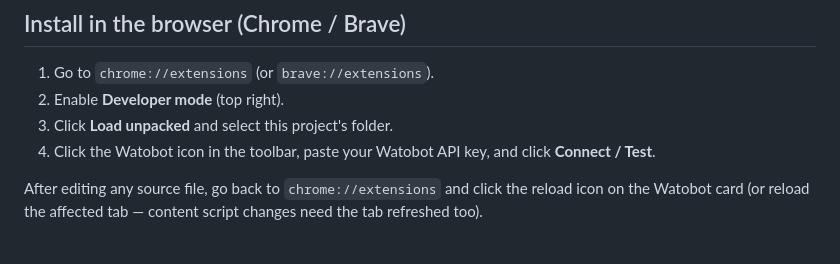
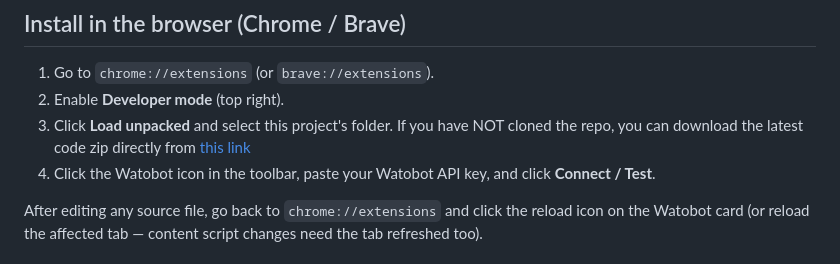
Before and after one commit to pocha/watobot-extension, a Markdown page: README.md, the part around the change. Rendered like a GitHub page.

Commit message:
added download the project zip link in README

```diff
--- a/README.md
+++ b/README.md
@@ -41,7 +41,7 @@ page and lets you send WhatsApp messages to them through
 
 1. Go to `chrome://extensions` (or `brave://extensions`).
 2. Enable **Developer mode** (top right).
-3. Click **Load unpacked** and select this project's folder.
+3. Click **Load unpacked** and select this project's folder. If you have NOT cloned the repo, you can download the latest code zip directly from [this link](https://github.com/pocha/watobot-extension/archive/refs/heads/main.zip)
 4. Click the Watobot icon in the toolbar, paste your Watobot API key, and
    click **Connect / Test**.
 
```
